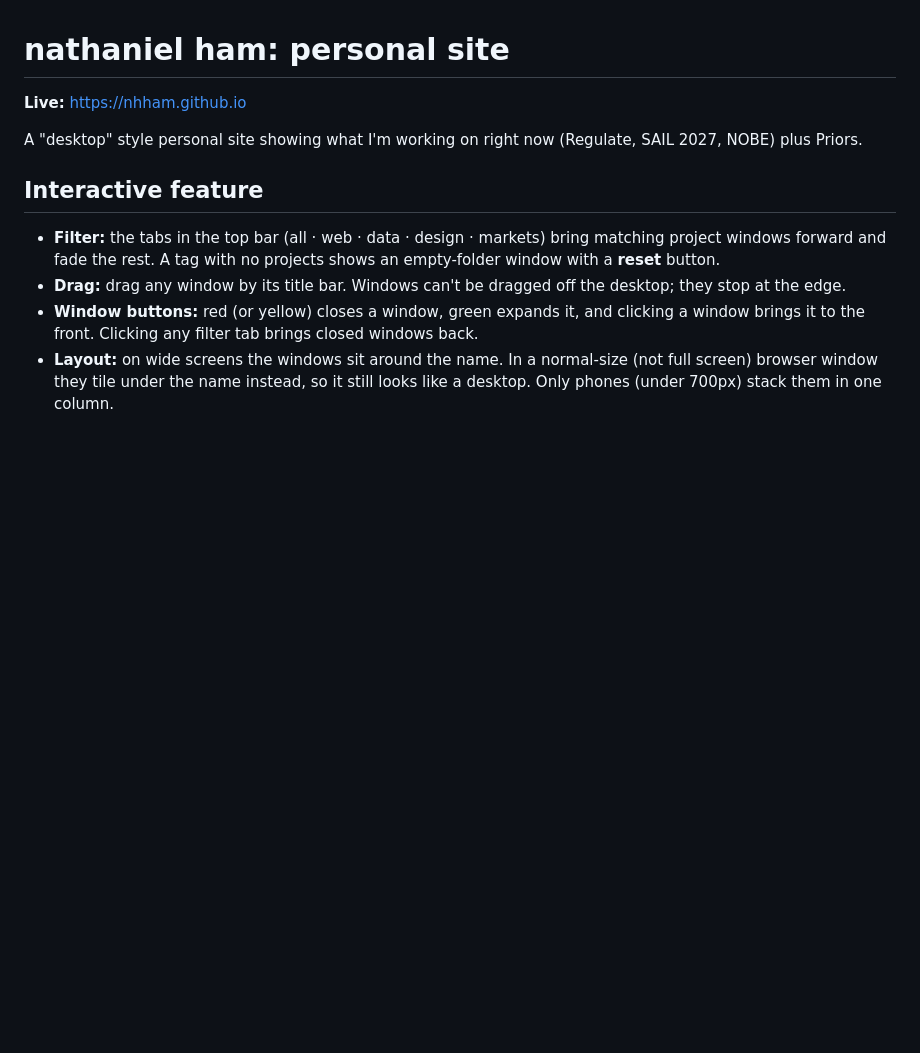
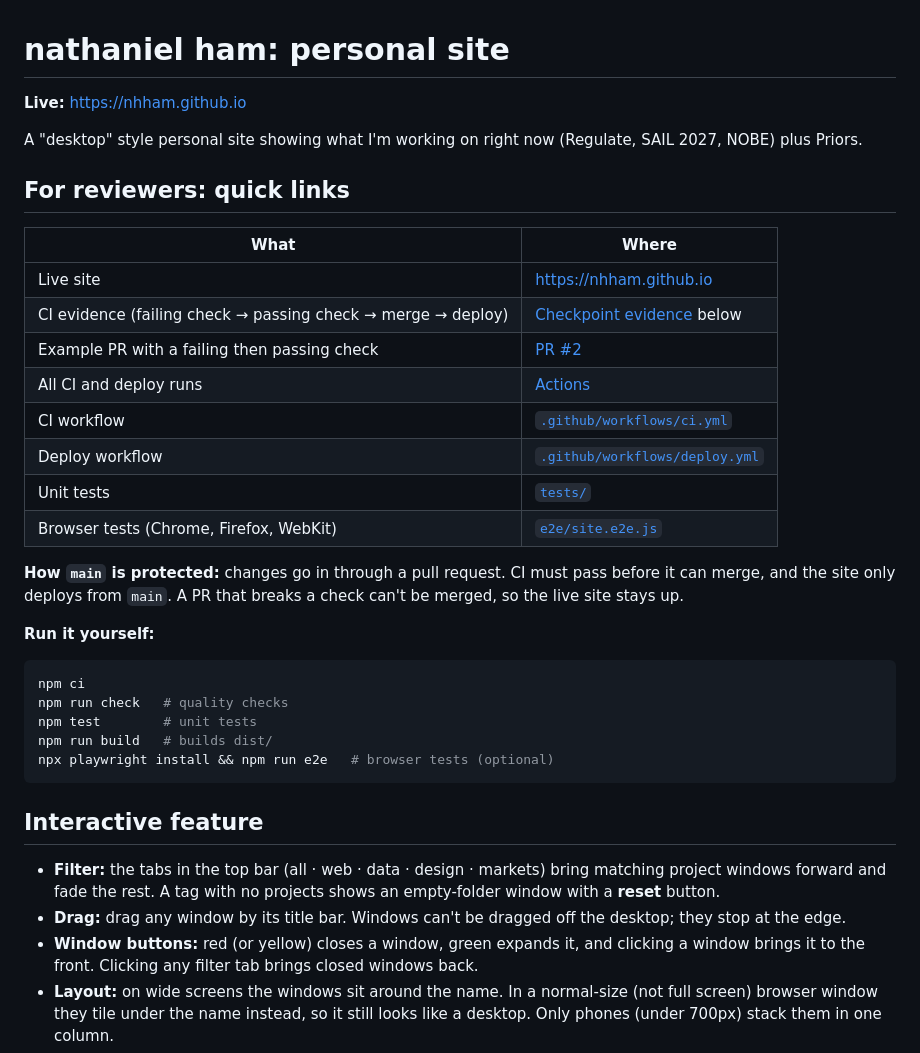
Before and after one commit to nhham/nhham.github.io, a Markdown page: README.md, the part around the change. GitHub-like rendering; blank space fills up the shorter version.

Commit message:
Add reviewer quick links to README

````diff
--- a/README.md
+++ b/README.md
@@ -3,6 +3,30 @@
 **Live:** https://nhham.github.io
 
 A "desktop" style personal site showing what I'm working on right now (Regulate, SAIL 2027, NOBE) plus Priors.
+
+## For reviewers: quick links
+
+| What | Where |
+|---|---|
+| Live site | https://nhham.github.io |
+| CI evidence (failing check → passing check → merge → deploy) | [Checkpoint evidence](#checkpoint-evidence) below |
+| Example PR with a failing then passing check | [PR #2](https://github.com/nhham/nhham.github.io/pull/2) |
+| All CI and deploy runs | [Actions](https://github.com/nhham/nhham.github.io/actions) |
+| CI workflow | [`.github/workflows/ci.yml`](.github/workflows/ci.yml) |
+| Deploy workflow | [`.github/workflows/deploy.yml`](.github/workflows/deploy.yml) |
+| Unit tests | [`tests/`](tests) |
+| Browser tests (Chrome, Firefox, WebKit) | [`e2e/site.e2e.js`](e2e/site.e2e.js) |
+
+**How `main` is protected:** changes go in through a pull request. CI must pass before it can merge, and the site only deploys from `main`. A PR that breaks a check can't be merged, so the live site stays up.
+
+**Run it yourself:**
+```bash
+npm ci
+npm run check   # quality checks
+npm test        # unit tests
+npm run build   # builds dist/
+npx playwright install && npm run e2e   # browser tests (optional)
+```
 
 ## Interactive feature
 
````
